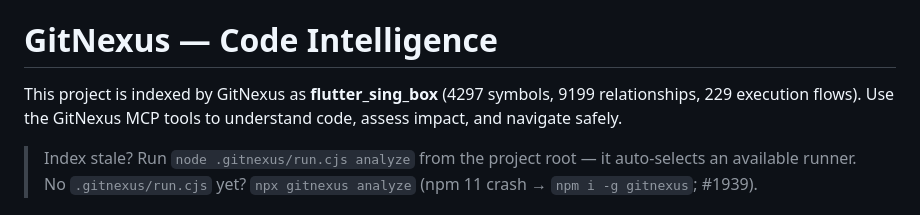
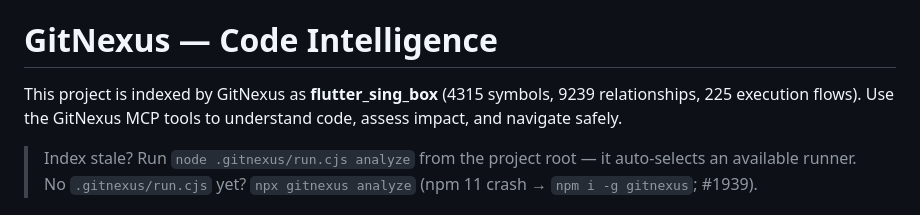
Before and after one commit to clash-sing/flutter_sing_box, a Markdown page: CLAUDE.md, the part around the change. Rendered like a GitHub page.

Commit message:
fix: 更新 GitNexus 项目索引信息以反映最新的符号和关系统计

```diff
--- a/CLAUDE.md
+++ b/CLAUDE.md
@@ -111,7 +111,7 @@ FlutterSingBox (lib/flutter_sing_box.dart)    ← public API facade
 <!-- gitnexus:start -->
 # GitNexus — Code Intelligence
 
-This project is indexed by GitNexus as **flutter_sing_box** (4297 symbols, 9199 relationships, 229 execution flows). Use the GitNexus MCP tools to understand code, assess impact, and navigate safely.
+This project is indexed by GitNexus as **flutter_sing_box** (4315 symbols, 9239 relationships, 225 execution flows). Use the GitNexus MCP tools to understand code, assess impact, and navigate safely.
 
 > Index stale? Run `node .gitnexus/run.cjs analyze` from the project root — it auto-selects an available runner. No `.gitnexus/run.cjs` yet? `npx gitnexus analyze` (npm 11 crash → `npm i -g gitnexus`; #1939).
 
```
